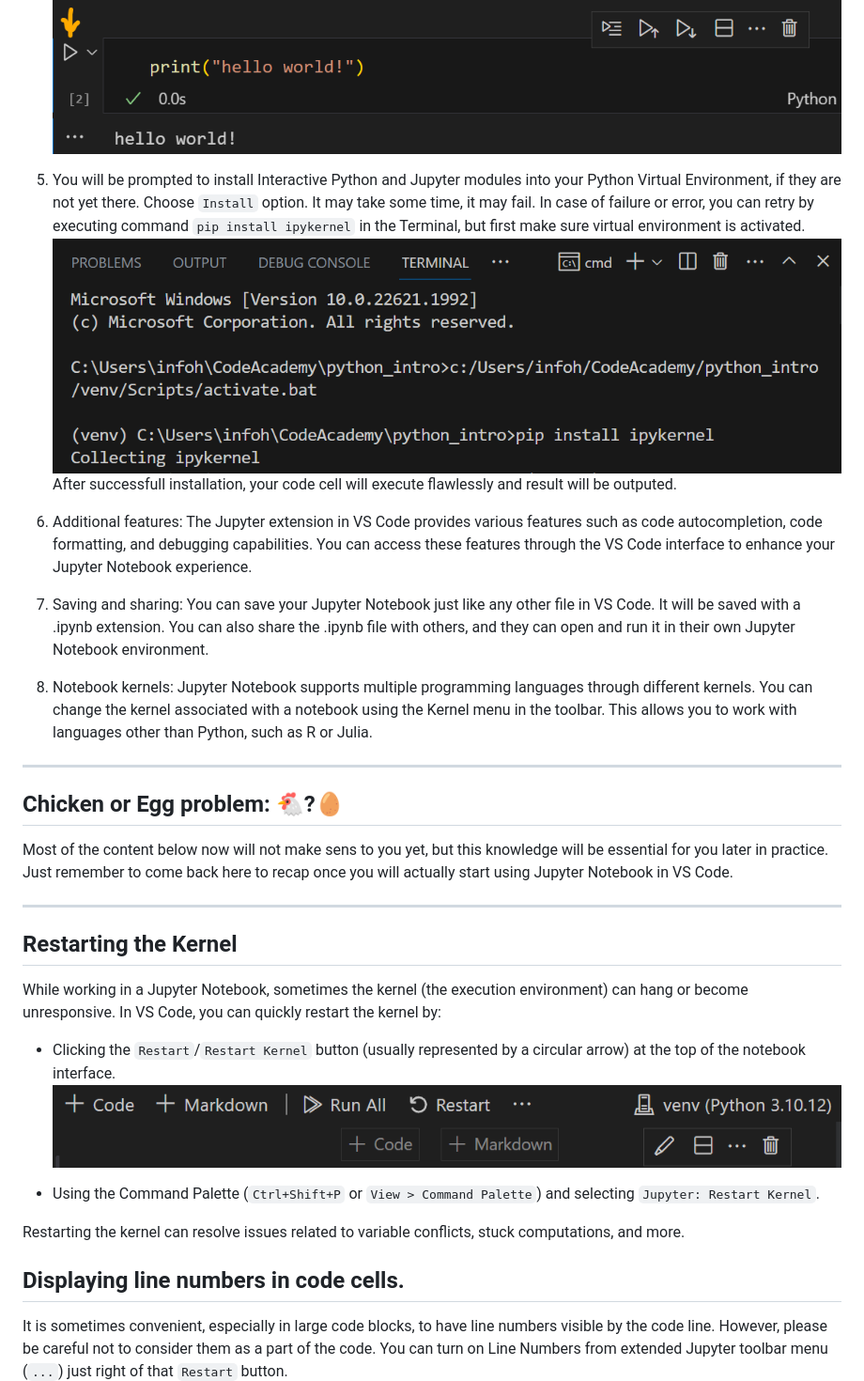
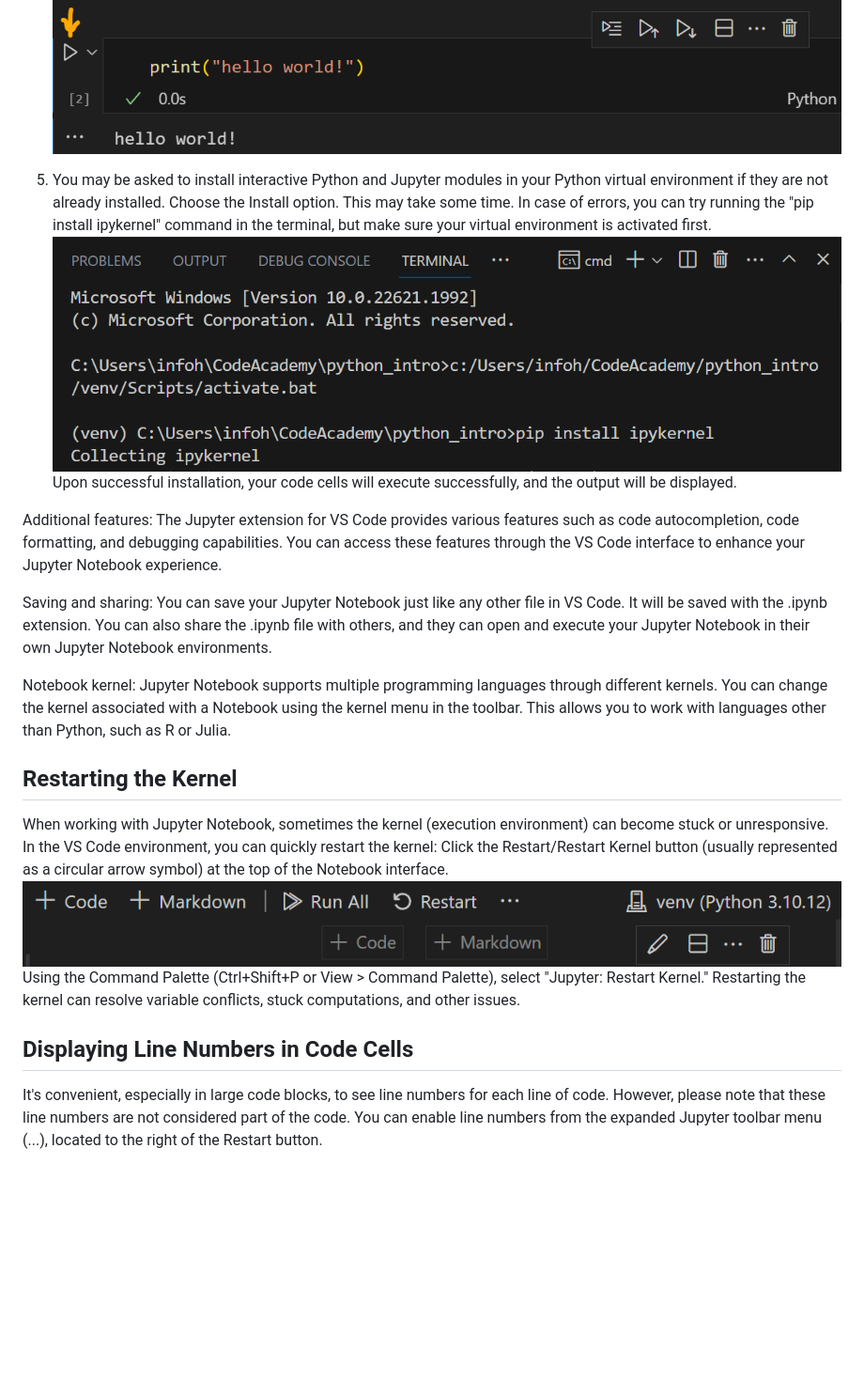
Before and after one commit to vokator-online/monda_py01, a Markdown page: 01_programming_basics/0102en_jupyter.md, the part around one of its changes. Shown at 94% size. GitHub-like rendering; blank space fills up the shorter version.

```diff
--- a/01_programming_basics/0102en_jupyter.md
+++ b/01_programming_basics/0102en_jupyter.md
@@ -42,36 +21,25 @@ To set up Jupyter Notebook in the VS Code IDE, follow these steps:
 ![Jupyter Code Cell](img/jupyter_code_cell.png)
 
-5. You will be prompted to install Interactive Python and Jupyter modules into your Python Virtual Environment, if they are not yet there. Choose `Install` option. It may take some time, it may fail. In case of failure or error, you can retry by executing command `pip install ipykernel` in the Terminal, but first make sure virtual environment is activated.
+5. You may be asked to install interactive Python and Jupyter modules in your Python virtual environment if they are not already installed. Choose the Install option. This may take some time. In case of errors, you can try running the "pip install ipykernel" command in the terminal, but make sure your virtual environment is activated first.
 ![Manual ipykernel installation](img/manual_ipykernel_installation.png)
-After successfull installation, your code cell will execute flawlessly and result will be outputed.
+Upon successful installation, your code cells will execute successfully, and the output will be displayed.
 
-1. Additional features: The Jupyter extension in VS Code provides various features such as code autocompletion, code formatting, and debugging capabilities. You can access these features through the VS Code interface to enhance your Jupyter Notebook experience.
+Additional features: The Jupyter extension for VS Code provides various features such as code autocompletion, code formatting, and debugging capabilities. You can access these features through the VS Code interface to enhance your Jupyter Notebook experience.
 
-1. Saving and sharing: You can save your Jupyter Notebook just like any other file in VS Code. It will be saved with a .ipynb extension. You can also share the .ipynb file with others, and they can open and run it in their own Jupyter Notebook environment.
+Saving and sharing: You can save your Jupyter Notebook just like any other file in VS Code. It will be saved with the .ipynb extension. You can also share the .ipynb file with others, and they can open and execute your Jupyter Notebook in their own Jupyter Notebook environments.
 
-1. Notebook kernels: Jupyter Notebook supports multiple programming languages through different kernels. You can change the kernel associated with a notebook using the Kernel menu in the toolbar. This allows you to work with languages other than Python, such as R or Julia.
-
----
-
-## Chicken or Egg problem: 🐔?🥚
-
-Most of the content below now will not make sens to you yet, but this knowledge will be essential for you later in practice. Just remember to come back here to recap once you will actually start using Jupyter Notebook in VS Code.
-
----
+Notebook kernel: Jupyter Notebook supports multiple programming languages through different kernels. You can change the kernel associated with a Notebook using the kernel menu in the toolbar. This allows you to work with languages other than Python, such as R or Julia.
 
 ## Restarting the Kernel
 
-While working in a Jupyter Notebook, sometimes the kernel (the execution environment) can hang or become unresponsive. In VS Code, you can quickly restart the kernel by:
+When working with Jupyter Notebook, sometimes the kernel (execution environment) can become stuck or unresponsive. In the VS Code environment, you can quickly restart the kernel:
+Click the Restart/Restart Kernel button (usually represented as a circular arrow symbol) at the top of the Notebook interface.
+![Visual clue where is Restart button](img/jupyter_restart_kernel.png)
+Using the Command Palette (Ctrl+Shift+P or View > Command Palette), select "Jupyter: Restart Kernel."
+Restarting the kernel can resolve variable conflicts, stuck computations, and other issues.
 
-- Clicking the `Restart`/`Restart Kernel` button (usually represented by a circular arrow) at the top of the notebook interface.
-![Visual clue where is Restart button](img/jupyter_restart_kernel.png)
+## Displaying Line Numbers in Code Cells
 
-- Using the Command Palette (`Ctrl+Shift+P` or `View > Command Palette`) and selecting `Jupyter: Restart Kernel`.
-
-Restarting the kernel can resolve issues related to variable conflicts, stuck computations, and more.
-
-## Displaying line numbers in code cells.
-
-It is sometimes convenient, especially in large code blocks, to have line numbers visible by the code line. However, please be careful not to consider them as a part of the code. You can turn on Line Numbers from extended Jupyter toolbar menu (`...`) just right of that `Restart` button.
+It's convenient, especially in large code blocks, to see line numbers for each line of code. However, please note that these line numbers are not considered part of the code. You can enable line numbers from the expanded Jupyter toolbar menu (...), located to the right of the Restart button.
 ![Jupyter Line Numbers toggle](img/jupyter_line_numbers.png)
 
```
Also changed, not shown: other parts of 01_programming_basics/0102en_jupyter.md (+26 -47 lines).
